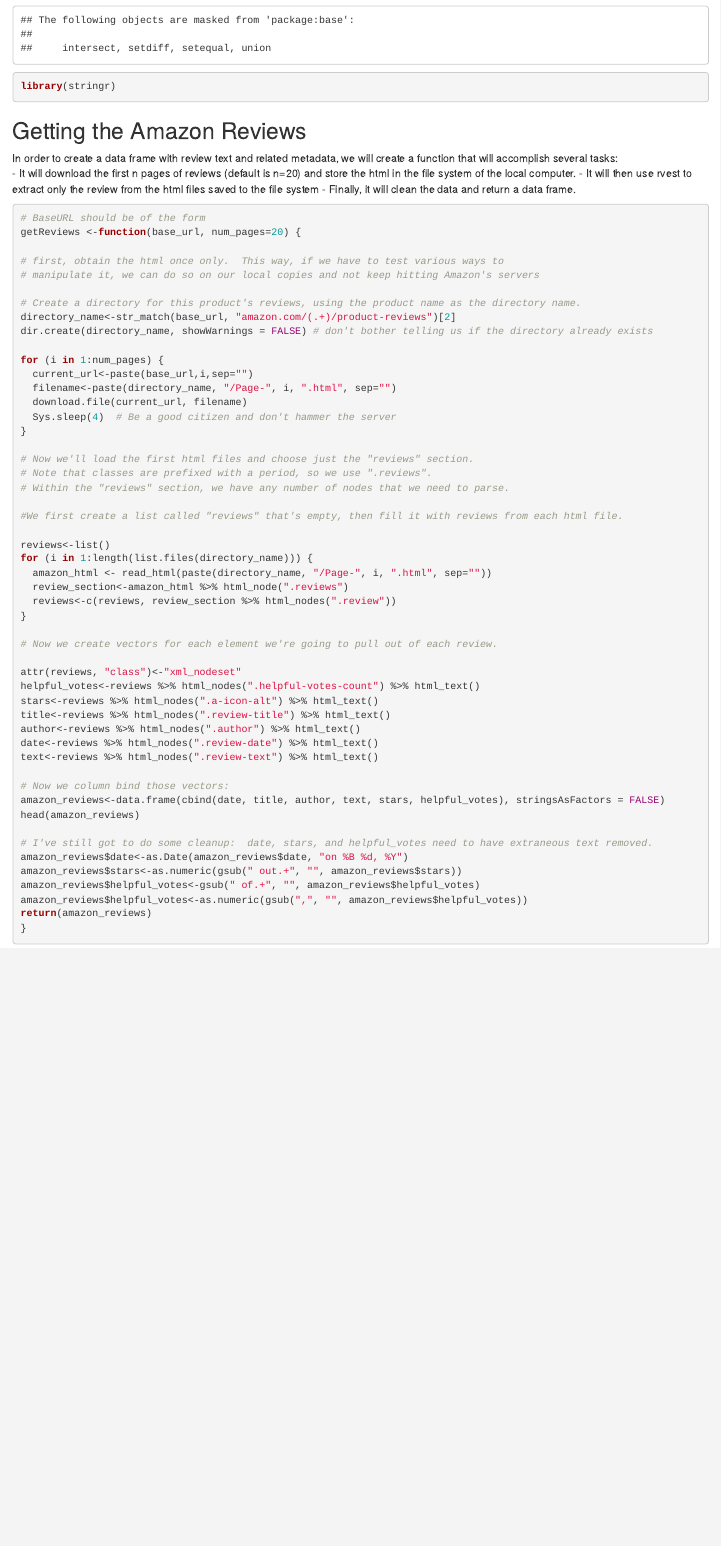
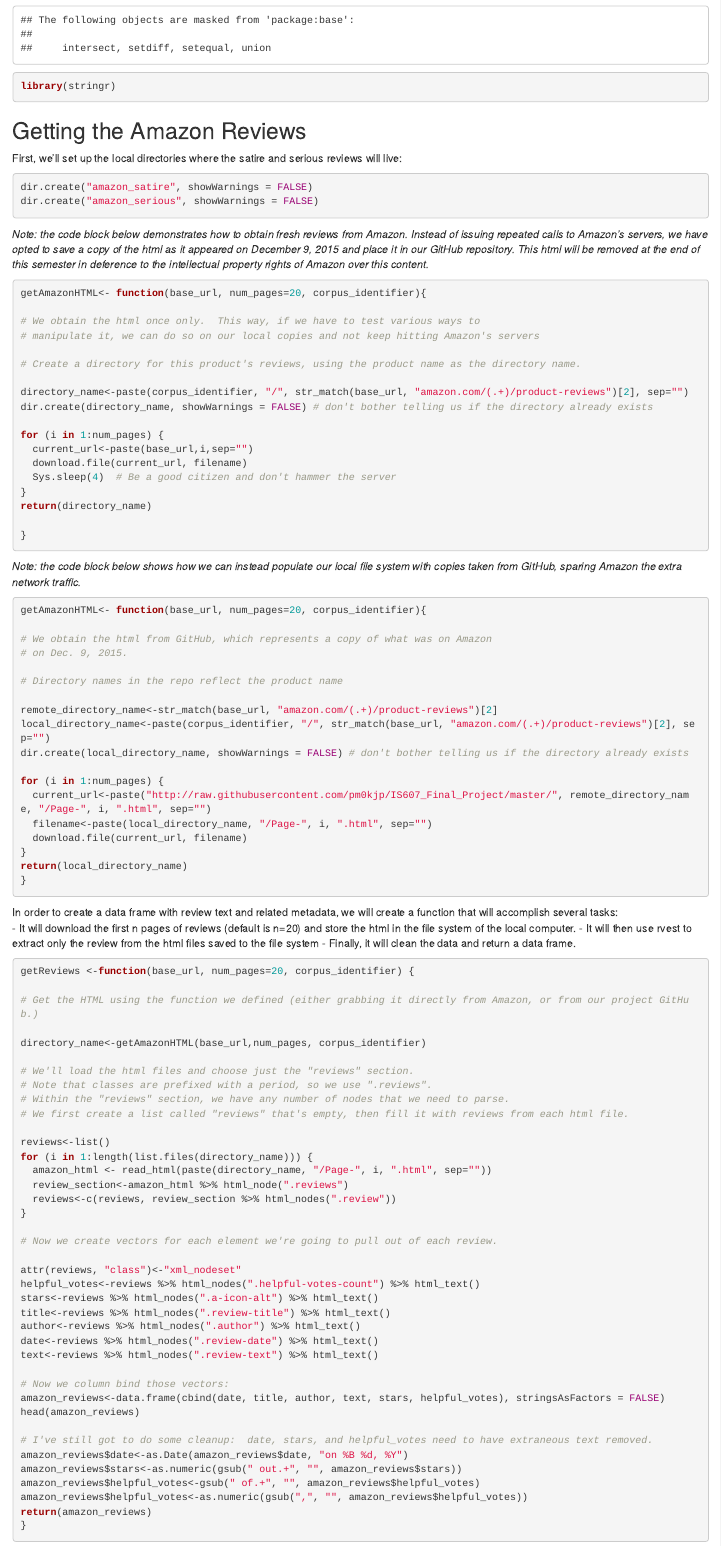
Before and after one commit to pm0kjp/IS607_Final_Project, an R Markdown document (Final_Project_Execution.Rmd): the page in a window 1100 px wide, from 2250 px down. Rendered offline with R 4.5, knitr and Pandoc, with nearby package versions; some code elsewhere in the file could not run offline.

Commit message:
create separate Amazon vs GitHub methods for getting raw data

````diff
--- a/Final_Project_Execution.Rmd
+++ b/Final_Project_Execution.Rmd
@@ -76,34 +76,79 @@ library(stringr)
 ```
 ## Getting the Amazon Reviews
 
+First, we'll set up the local directories where the satire and serious reviews will live:
+
+```{r}
+dir.create("amazon_satire", showWarnings = FALSE)
+dir.create("amazon_serious", showWarnings = FALSE)
+
+```
+
+_Note: the code block below demonstrates how to obtain fresh reviews from Amazon.  Instead of issuing repeated calls to Amazon's servers, we have opted to save a copy of the html as it appeared on December 9, 2015 and place it in our GitHub repository.  This html will be removed at the end of this semester in deference to the intellectual property rights of Amazon over this content._
+
+
+```{r eval=FALSE}
+getAmazonHTML<- function(base_url, num_pages=20, corpus_identifier){
+
+# We obtain the html once only.  This way, if we have to test various ways to
+# manipulate it, we can do so on our local copies and not keep hitting Amazon's servers
+
+# Create a directory for this product's reviews, using the product name as the directory name.
+
+directory_name<-paste(corpus_identifier, "/", str_match(base_url, "amazon.com/(.+)/product-reviews")[2], sep="")
+dir.create(directory_name, showWarnings = FALSE) # don't bother telling us if the directory already exists
+
+for (i in 1:num_pages) {
+  current_url<-paste(base_url,i,sep="")
+  download.file(current_url, filename)
+  Sys.sleep(4)  # Be a good citizen and don't hammer the server
+}
+return(directory_name)
+
+}
+```
+
+_Note: the code block below shows how we can instead populate our local file system with copies taken from GitHub, sparing Amazon the extra network traffic._
+
+```{r eval=TRUE}
+getAmazonHTML<- function(base_url, num_pages=20, corpus_identifier){
+
+# We obtain the html from GitHub, which represents a copy of what was on Amazon
+# on Dec. 9, 2015.
+
+# Directory names in the repo reflect the product name
+
+remote_directory_name<-str_match(base_url, "amazon.com/(.+)/product-reviews")[2]
+local_directory_name<-paste(corpus_identifier, "/", str_match(base_url, "amazon.com/(.+)/product-reviews")[2], sep="")
+dir.create(local_directory_name, showWarnings = FALSE) # don't bother telling us if the directory already exists
+
+for (i in 1:num_pages) {
+  current_url<-paste("http://raw.githubusercontent.com/pm0kjp/IS607_Final_Project/master/", remote_directory_name, "/Page-", i, ".html", sep="")
+  filename<-paste(local_directory_name, "/Page-", i, ".html", sep="")
+  download.file(current_url, filename)
+}
+return(local_directory_name)
+}
+```
+
+
 In order to create a data frame with review text and related metadata, we will create a function that will accomplish several tasks:
 - It will download the first n pages of reviews (default is n=20) and store the html in the file system of the local computer.
 - It will then use rvest to extract only the review from the html files saved to the file system
 - Finally, it will clean the data and return a data frame.
 
+
 ```{r}
-# BaseURL should be of the form
-getReviews <-function(base_url, num_pages=20) {
+getReviews <-function(base_url, num_pages=20, corpus_identifier) {
 
-# first, obtain the html once only.  This way, if we have to test various ways to
-# manipulate it, we can do so on our local copies and not keep hitting Amazon's servers
+# Get the HTML using the function we defined (either grabbing it directly from Amazon, or from our project GitHub.)
 
-# Create a directory for this product's reviews, using the product name as the directory name.
-directory_name<-str_match(base_url, "amazon.com/(.+)/product-reviews")[2]
-dir.create(directory_name, showWarnings = FALSE) # don't bother telling us if the directory already exists
+directory_name<-getAmazonHTML(base_url,num_pages, corpus_identifier)
 
-for (i in 1:num_pages) {
-  current_url<-paste(base_url,i,sep="")
-  filename<-paste(directory_name, "/Page-", i, ".html", sep="")
-  download.file(current_url, filename)
-  Sys.sleep(4)  # Be a good citizen and don't hammer the server
-}
-
-# Now we'll load the first html files and choose just the "reviews" section.
+# We'll load the html files and choose just the "reviews" section.
 # Note that classes are prefixed with a period, so we use ".reviews".
 # Within the "reviews" section, we have any number of nodes that we need to parse.
-
-#We first create a list called "reviews" that's empty, then fill it with reviews from each html file.
+# We first create a list called "reviews" that's empty, then fill it with reviews from each html file.
 
 reviews<-list()
 for (i in 1:length(list.files(directory_name))) {
````
Also changed, not shown: Final_Project_Execution.Rmd (22 more changed lines).
